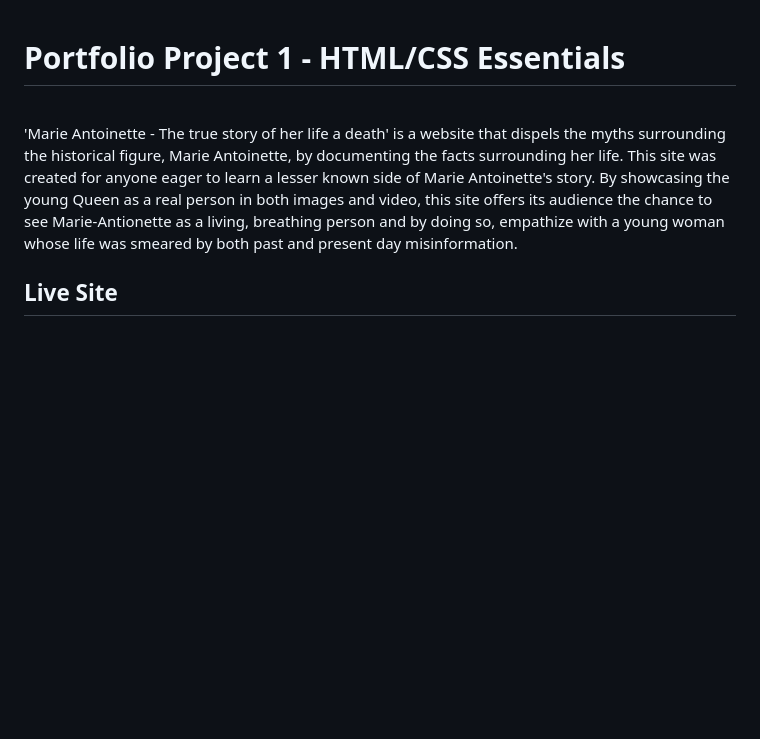
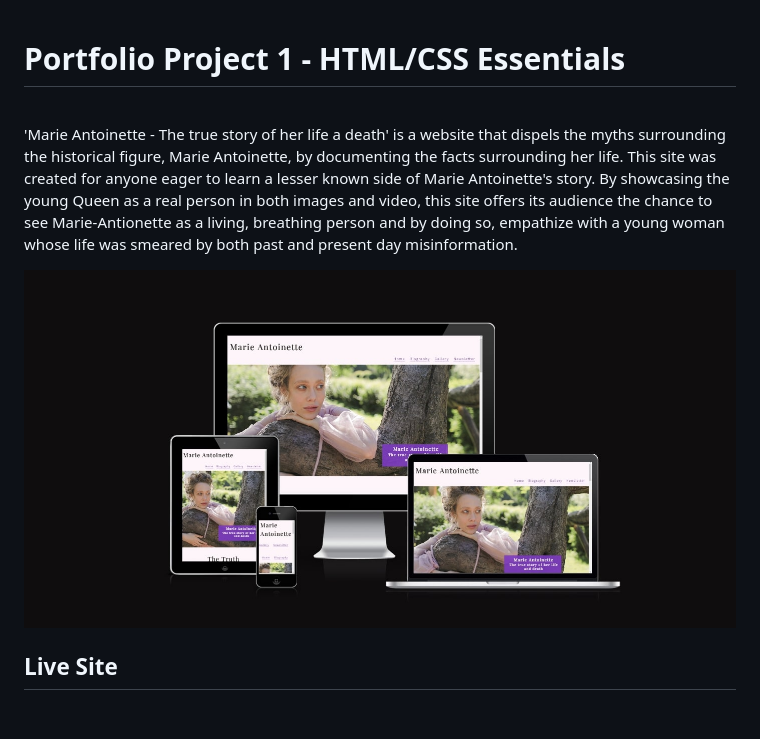
Before and after one commit to RebeccaKen/Marie-Antoinette-a-life-and-death, a Markdown page: README.md, the part around the change. Drawn GitHub-style; pictures changed too: assets/images.README.md/responsive-screenshot.jpg (added); blank space fills up the shorter version.

Commit message:
Added image of responsive screenshot to READ.me

```diff
--- a/README.md
+++ b/README.md
@@ -1,7 +1,11 @@
 <h1>Portfolio Project 1 - HTML/CSS Essentials </h1>
 <br>
 
+
 'Marie Antoinette - The true story of her life a death' is a website that dispels the myths surrounding the historical figure, Marie Antoinette, by documenting the facts surrounding her life. This site was created for anyone eager to learn a lesser known side of Marie Antoinette's story. By showcasing the young Queen as a real person in both images and video, this site offers its audience the chance to see Marie-Antionette as a living, breathing person and by doing so, empathize with a young woman whose life was smeared by both past and present day misinformation.
+
+<img src="assets/images.README.md/responsive-screenshot.jpg" alt="An-image-of-website-across-screen-sizes">
+
 
 <h2>Live Site</h2>
 <br>
```
Also changed, not shown: assets/images.README.md/mark-up-generator.jpg (deleted), assets/images.README.md/permission-to-post-video.jpg (renamed from assets/images.README.md/Permission-to-post-video.jpg).
